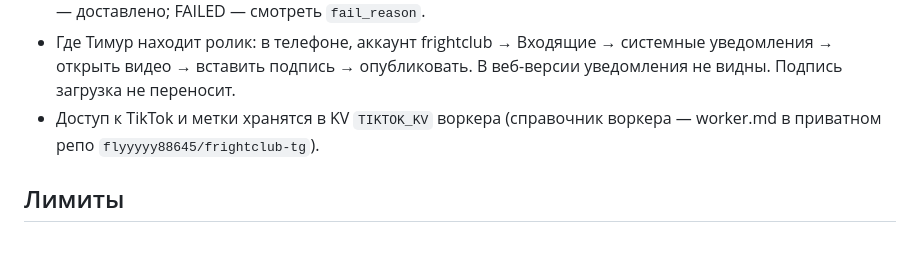
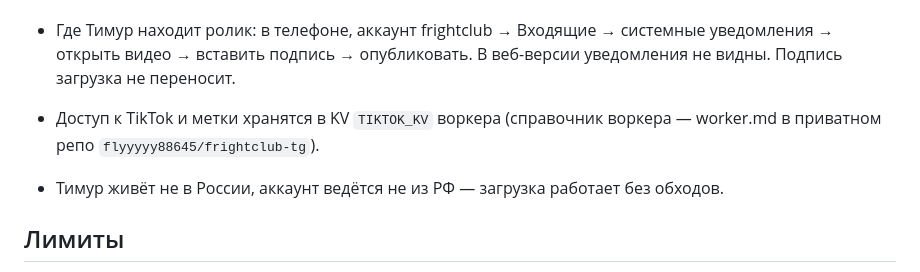
Before and after one commit to flyyyyy88645/frightclub-cards, a Markdown page: docs-skill/tiktok.md, the part around the change. Rendered like a GitHub page; blank space fills up the shorter version.

Commit message:
tiktok.md: откуда ведётся аккаунт (перенесено из скилла)
Co-Authored-By: Claude Opus 5.5 <noreply@anthropic.com>
Claude-Session: https://claude.ai/code/session_01LmeQTLieTRdpaLuT3EAD2q

```diff
--- a/docs-skill/tiktok.md
+++ b/docs-skill/tiktok.md
@@ -11,6 +11,8 @@
 - Где Тимур находит ролик: в телефоне, аккаунт frightclub → Входящие → системные уведомления → открыть видео → вставить подпись → опубликовать. В веб-версии уведомления не видны. Подпись загрузка не переносит.
 - Доступ к TikTok и метки хранятся в KV `TIKTOK_KV` воркера (справочник воркера — worker.md в приватном репо `flyyyyy88645/frightclub-tg`).
 
+- Тимур живёт не в России, аккаунт ведётся не из РФ — загрузка работает без обходов.
+
 ## Лимиты
 - Файл ≤64 МБ уходит одним куском, до 120 МБ — частями (воркер режет сам), больше — пережать.
 - GitHub не принимает файлы >100 МБ.
```
